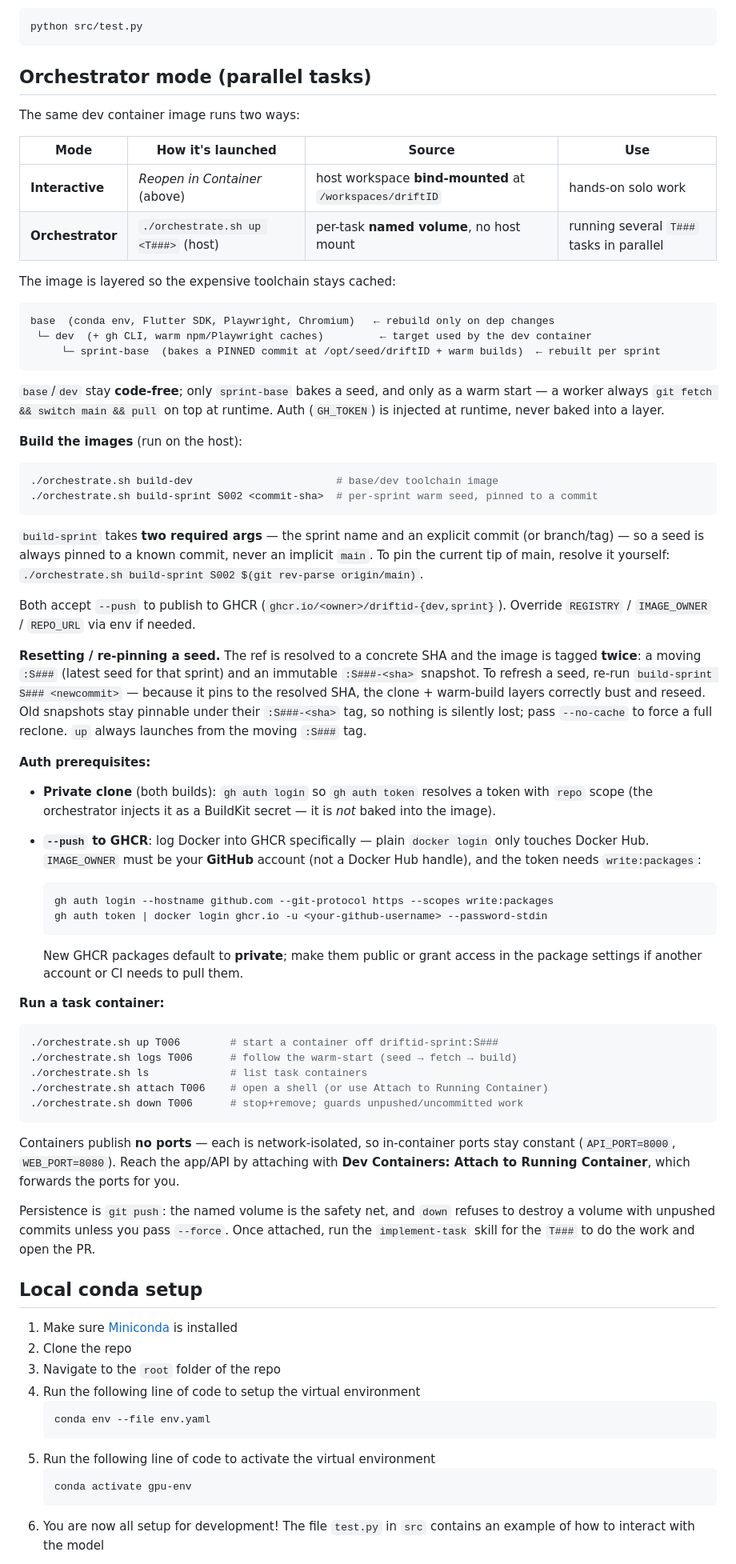
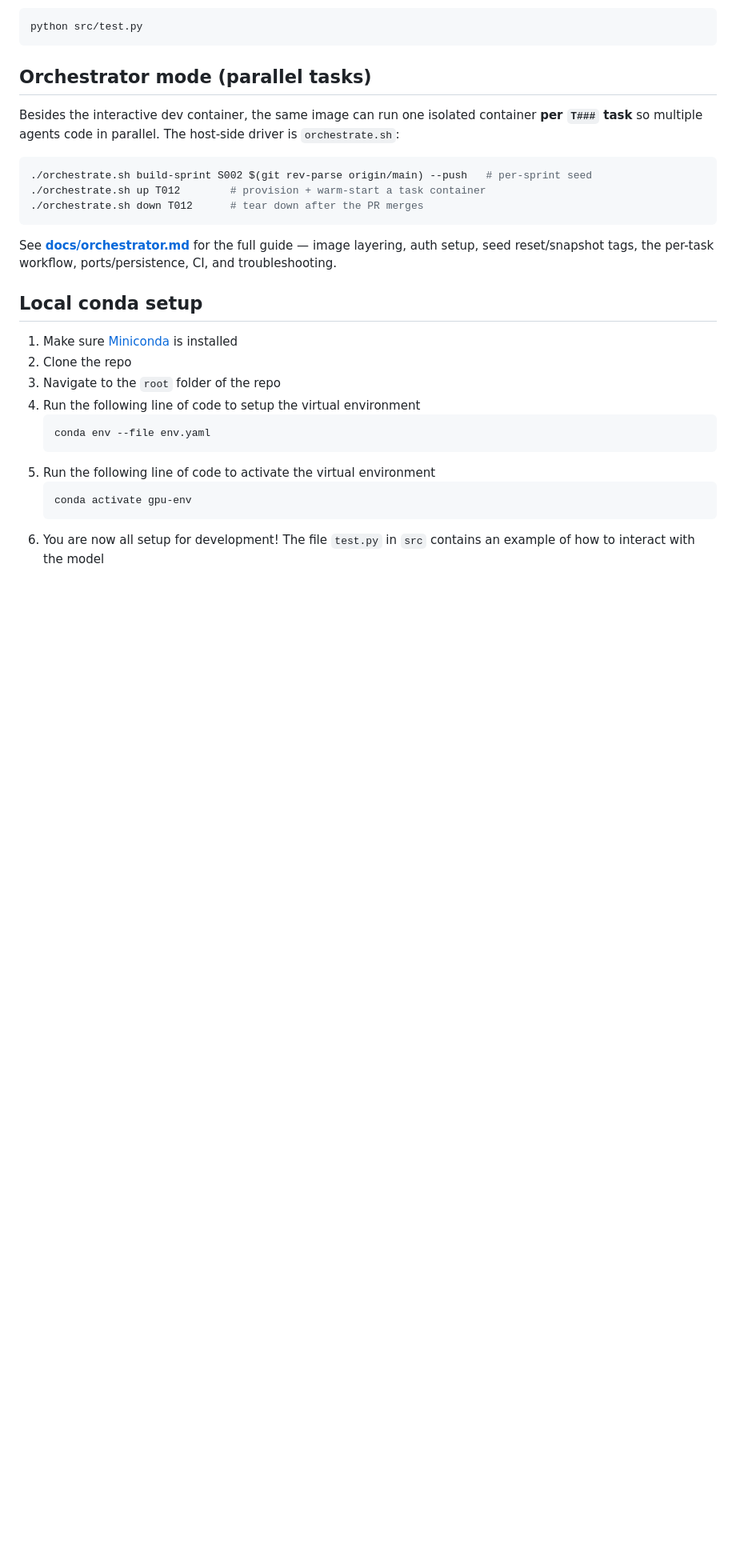
Before and after one commit to k13nNg/driftID, a Markdown page: README.md, the part around the change. Shown at 80% size. Rendered like a GitHub page; blank space fills up the shorter version.

Commit message:
move orchestrator from README into its own doc

````diff
--- a/README.md
+++ b/README.md
@@ -56,79 +56,17 @@ python src/test.py
 
 ## Orchestrator mode (parallel tasks)
 
-The same dev container image runs two ways:
+Besides the interactive dev container, the same image can run one isolated container **per `T###`
+task** so multiple agents code in parallel. The host-side driver is `orchestrate.sh`:
 
-| Mode | How it's launched | Source | Use |
-|------|-------------------|--------|-----|
-| **Interactive** | _Reopen in Container_ (above) | host workspace **bind-mounted** at `/workspaces/driftID` | hands-on solo work |
-| **Orchestrator** | `./orchestrate.sh up <T###>` (host) | per-task **named volume**, no host mount | running several `T###` tasks in parallel |
-
-The image is layered so the expensive toolchain stays cached:
-
-```
-base  (conda env, Flutter SDK, Playwright, Chromium)   ← rebuild only on dep changes
- └─ dev  (+ gh CLI, warm npm/Playwright caches)         ← target used by the dev container
-     └─ sprint-base  (bakes a PINNED commit at /opt/seed/driftID + warm builds)  ← rebuilt per sprint
+```bash
+./orchestrate.sh build-sprint S002 $(git rev-parse origin/main) --push   # per-sprint seed
+./orchestrate.sh up T012        # provision + warm-start a task container
+./orchestrate.sh down T012      # tear down after the PR merges
 ```
 
-`base`/`dev` stay **code-free**; only `sprint-base` bakes a seed, and only as a warm
-start — a worker always `git fetch && switch main && pull` on top at runtime. Auth
-(`GH_TOKEN`) is injected at runtime, never baked into a layer.
-
-**Build the images** (run on the host):
-
-```bash
-./orchestrate.sh build-dev                       # base/dev toolchain image
-./orchestrate.sh build-sprint S002 <commit-sha>  # per-sprint warm seed, pinned to a commit
-```
-
-`build-sprint` takes **two required args** — the sprint name and an explicit commit (or
-branch/tag) — so a seed is always pinned to a known commit, never an implicit `main`. To pin the
-current tip of main, resolve it yourself: `./orchestrate.sh build-sprint S002 $(git rev-parse origin/main)`.
-
-Both accept `--push` to publish to GHCR (`ghcr.io/<owner>/driftid-{dev,sprint}`).
-Override `REGISTRY` / `IMAGE_OWNER` / `REPO_URL` via env if needed.
-
-**Resetting / re-pinning a seed.** The ref is resolved to a concrete SHA and the image is tagged
-**twice**: a moving `:S###` (latest seed for that sprint) and an immutable `:S###-<sha>` snapshot.
-To refresh a seed, re-run `build-sprint S### <newcommit>` — because it pins to the resolved SHA,
-the clone + warm-build layers correctly bust and reseed. Old snapshots stay pinnable under their
-`:S###-<sha>` tag, so nothing is silently lost; pass `--no-cache` to force a full reclone. `up`
-always launches from the moving `:S###` tag.
-
-**Auth prerequisites:**
-
-- **Private clone** (both builds): `gh auth login` so `gh auth token` resolves a token with
-  `repo` scope (the orchestrator injects it as a BuildKit secret — it is *not* baked into the image).
-- **`--push` to GHCR**: log Docker into GHCR specifically — plain `docker login` only touches
-  Docker Hub. `IMAGE_OWNER` must be your **GitHub** account (not a Docker Hub handle), and the
-  token needs `write:packages`:
-
-  ```bash
-  gh auth login --hostname github.com --git-protocol https --scopes write:packages
-  gh auth token | docker login ghcr.io -u <your-github-username> --password-stdin
-  ```
-
-  New GHCR packages default to **private**; make them public or grant access in the package
-  settings if another account or CI needs to pull them.
-
-**Run a task container:**
-
-```bash
-./orchestrate.sh up T006        # start a container off driftid-sprint:S###
-./orchestrate.sh logs T006      # follow the warm-start (seed → fetch → build)
-./orchestrate.sh ls             # list task containers
-./orchestrate.sh attach T006    # open a shell (or use Attach to Running Container)
-./orchestrate.sh down T006      # stop+remove; guards unpushed/uncommitted work
-```
-
-Containers publish **no ports** — each is network-isolated, so in-container ports stay
-constant (`API_PORT=8000`, `WEB_PORT=8080`). Reach the app/API by attaching with
-**Dev Containers: Attach to Running Container**, which forwards the ports for you.
-
-Persistence is `git push`: the named volume is the safety net, and `down` refuses to
-destroy a volume with unpushed commits unless you pass `--force`. Once attached, run the
-`implement-task` skill for the `T###` to do the work and open the PR.
+See **[docs/orchestrator.md](docs/orchestrator.md)** for the full guide — image layering, auth
+setup, seed reset/snapshot tags, the per-task workflow, ports/persistence, CI, and troubleshooting.
 
 ## Local conda setup
 
````
Also changed, not shown: docs/orchestrator.md (added, +161 -0 lines).
